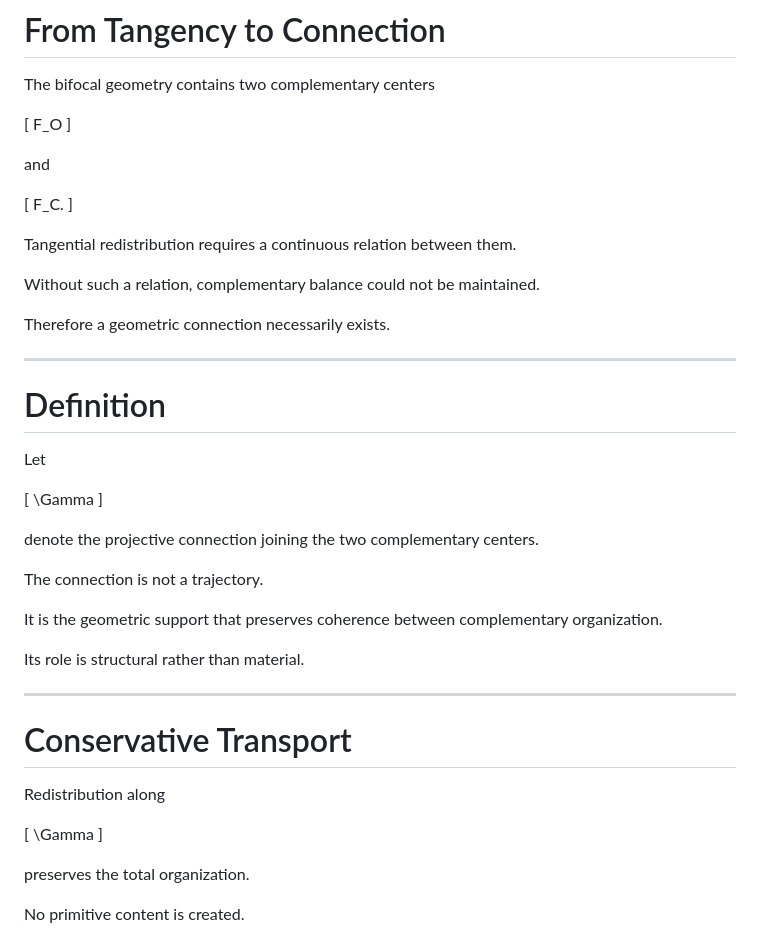
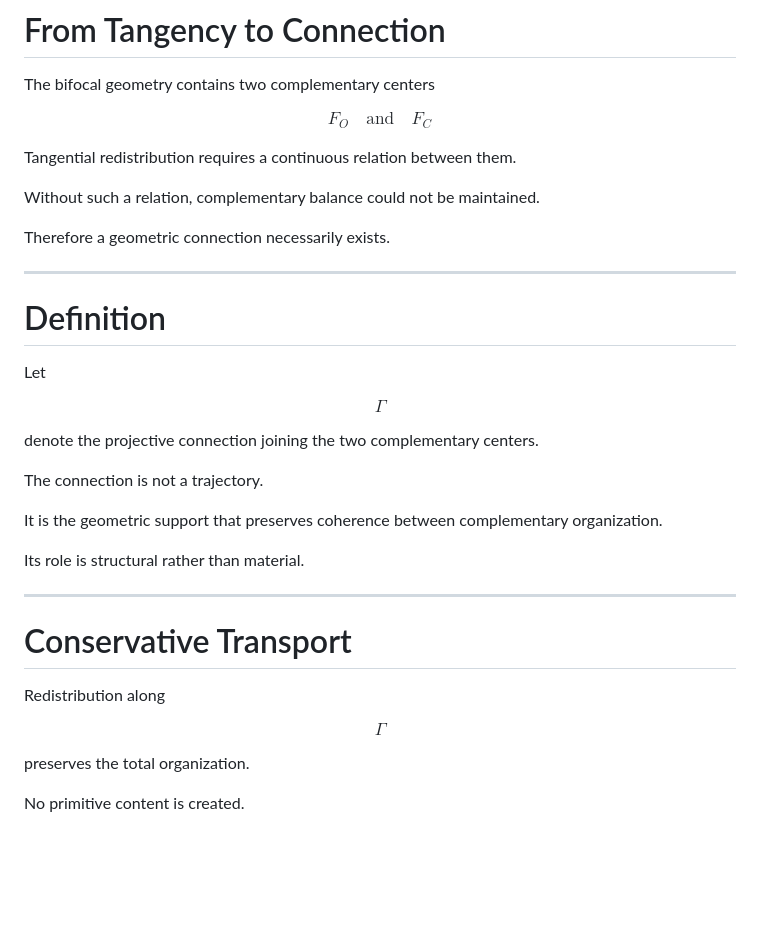
Before and after one commit to LeoTorreblanca/GEO-FOUNDATIONS, a Markdown page: GEO-GEOMETRY/docs/04_projective_connection.md, the part around one of its changes. Drawn GitHub-style; blank space fills up the shorter version.

```diff
--- a/GEO-GEOMETRY/docs/04_projective_connection.md
+++ b/GEO-GEOMETRY/docs/04_projective_connection.md
@@ -16,15 +16,7 @@ It will be shown that this connection is not an additional object but the natura
 
 The bifocal geometry contains two complementary centers
 
-[
-F_O
-]
-
-and
-
-[
-F_C.
-]
+$$F_O \quad \text{and} \quad F_C$$
 
 Tangential redistribution requires a continuous relation between them.
 
@@ -38,9 +30,7 @@ Therefore a geometric connection necessarily exists.
 
 Let
 
-[
-\Gamma
-]
+$$\Gamma$$
 
 denote the projective connection joining the two complementary centers.
 
@@ -56,9 +46,7 @@ Its role is structural rather than material.
 
 Redistribution along
 
-[
-\Gamma
-]
+$$\Gamma$$
 
 preserves the total organization.
 
```
Also changed, not shown: other parts of GEO-GEOMETRY/docs/04_projective_connection.md (+4 -12 lines).
